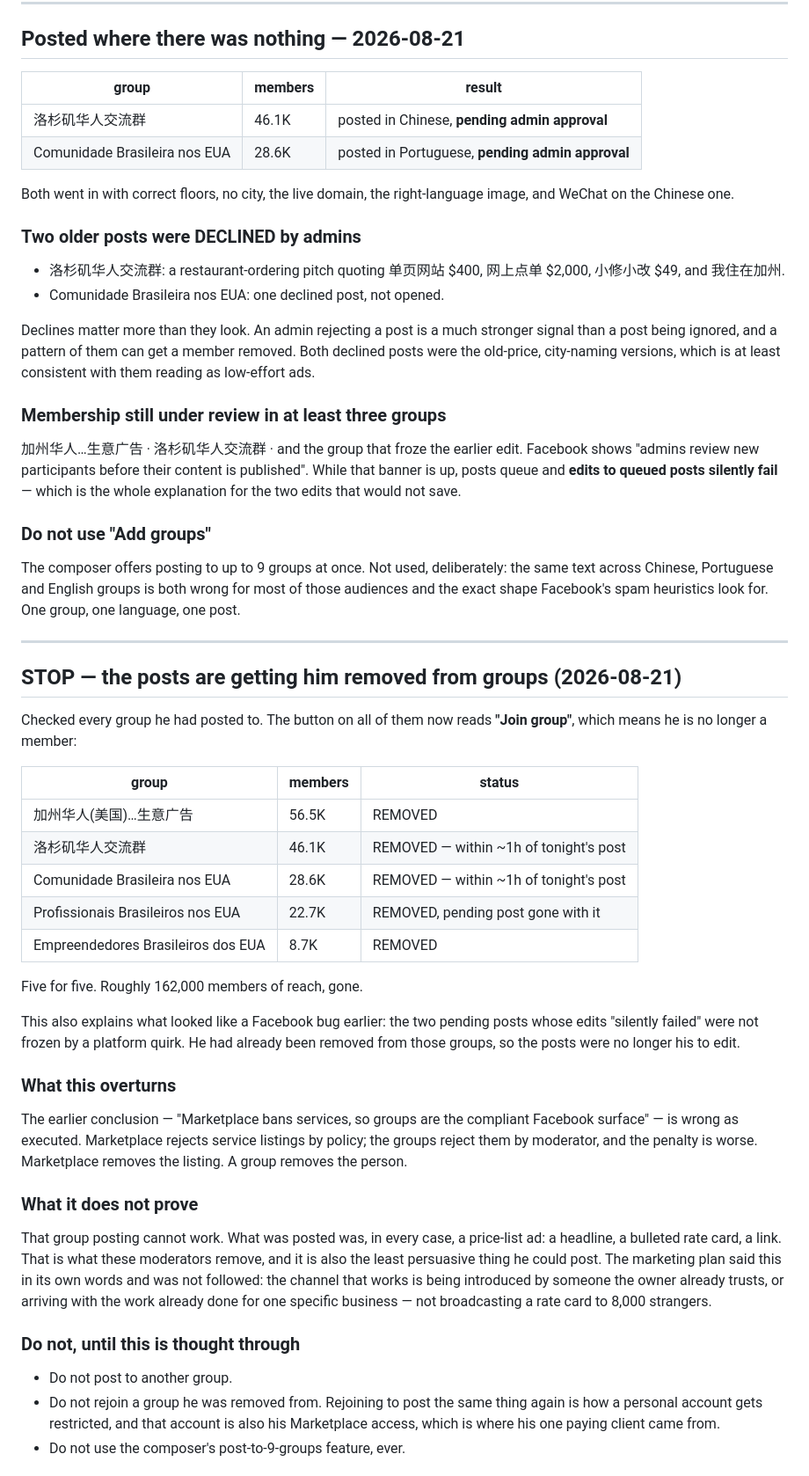
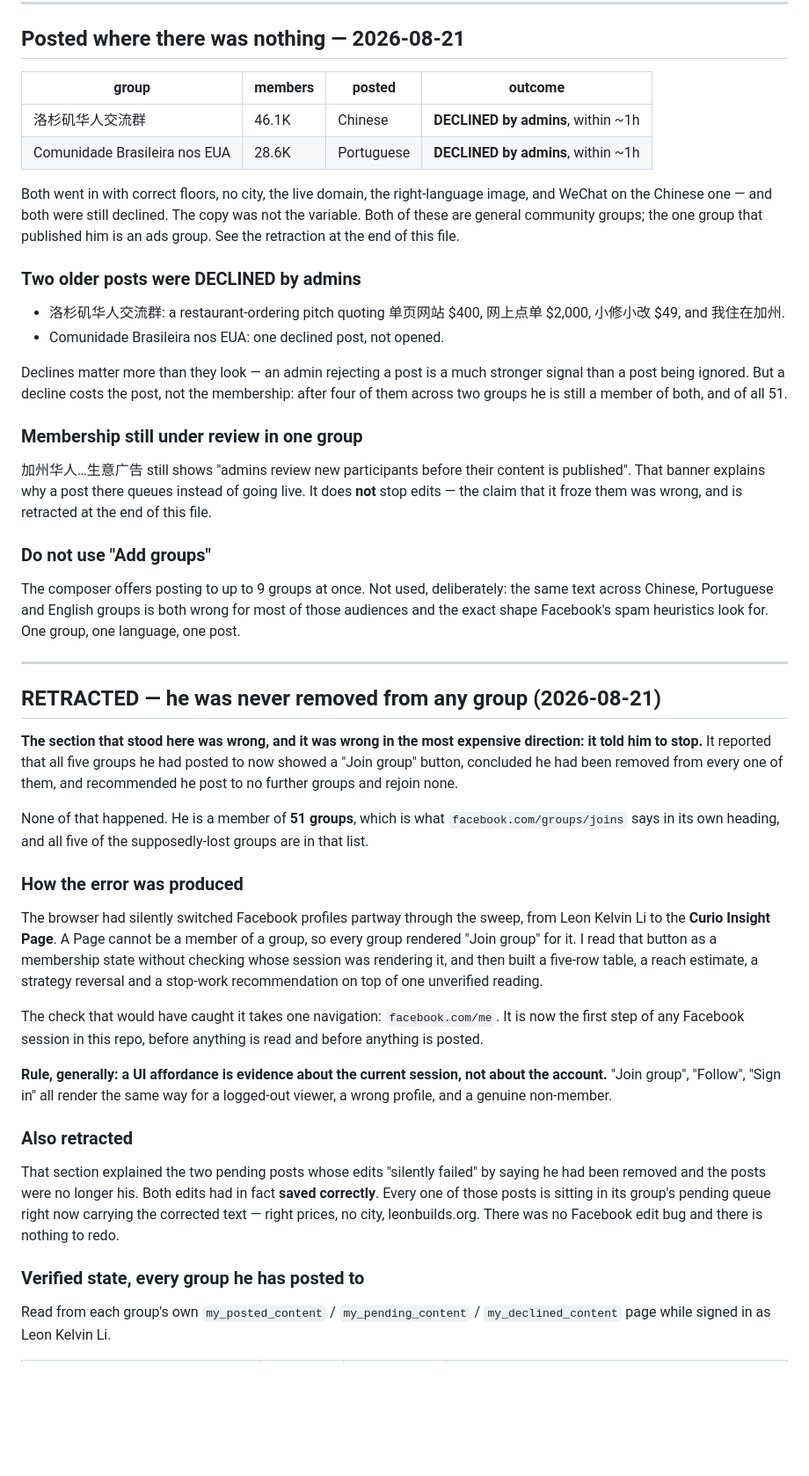
Before and after one commit to Noctilucenty/leon-dev-site, a Markdown page: content/facebook-audit.md, the part around one of its changes. Shown at 88% size. Rendered like a GitHub page; blank space fills up the shorter version.

Commit message:
Retract it: he was never removed from a single group
The previous commit reported that all five groups he had posted to now showed
"Join group", concluded he had been removed from every one, and told him to
stop posting. It was wrong. The browser had switched Facebook profiles to the
Curio Insight Page partway through the sweep, and a Page cannot be a member of
a group, so every group rendered "Join group" for it.

facebook.com/groups/joins says "All groups you've joined (51)". All five are
in it.

Also retracted: the two pending posts whose edits "silently failed" had saved
correctly. Read back from the right profile, every pending post carries the
corrected text. There was no Facebook edit bug.

What is true, read from each group's own my_posted/my_pending/my_declined page:
one post published and live (the ads group), three pending with corrected text,
and four declined across two general community groups. Declines cost the post,
not the membership.

The sortable variable turns out to be the group, not the copy: the group that
published him exists for business ads, and the two that declined him are
general community groups where a rate card is off-topic whoever posts it.

```diff
--- a/content/facebook-audit.md
+++ b/content/facebook-audit.md
@@ -54,30 +53,31 @@ The check for each is two URLs:
 
 ## Posted where there was nothing — 2026-08-21
 
-| group | members | result |
-|---|---|---|
-| 洛杉矶华人交流群 | 46.1K | posted in Chinese, **pending admin approval** |
-| Comunidade Brasileira nos EUA | 28.6K | posted in Portuguese, **pending admin approval** |
+| group | members | posted | outcome |
+|---|---|---|---|
+| 洛杉矶华人交流群 | 46.1K | Chinese | **DECLINED by admins**, within ~1h |
+| Comunidade Brasileira nos EUA | 28.6K | Portuguese | **DECLINED by admins**, within ~1h |
 
 Both went in with correct floors, no city, the live domain, the right-language
-image, and WeChat on the Chinese one.
+image, and WeChat on the Chinese one — and both were still declined. The copy
+was not the variable. Both of these are general community groups; the one group
+that published him is an ads group. See the retraction at the end of this file.
 
 ### Two older posts were DECLINED by admins
 - 洛杉矶华人交流群: a restaurant-ordering pitch quoting 单页网站 $400, 网上点单 $2,000,
   小修小改 $49, and 我住在加州.
 - Comunidade Brasileira nos EUA: one declined post, not opened.
 
-Declines matter more than they look. An admin rejecting a post is a much
-stronger signal than a post being ignored, and a pattern of them can get a
-member removed. Both declined posts were the old-price, city-naming versions,
-which is at least consistent with them reading as low-effort ads.
+Declines matter more than they look — an admin rejecting a post is a much
+stronger signal than a post being ignored. But a decline costs the post, not
+the membership: after four of them across two groups he is still a member of
+both, and of all 51.
 
-### Membership still under review in at least three groups
-加州华人…生意广告 · 洛杉矶华人交流群 · and the group that froze the earlier edit.
-Facebook shows "admins review new participants before their content is
-published". While that banner is up, posts queue and **edits to queued posts
-silently fail** — which is the whole explanation for the two edits that would
-not save.
+### Membership still under review in one group
+加州华人…生意广告 still shows "admins review new participants before their content
+is published". That banner explains why a post there queues instead of going
+live. It does **not** stop edits — the claim that it froze them was wrong, and
+is retracted at the end of this file.
 
 ### Do not use "Add groups"
 The composer offers posting to up to 9 groups at once. Not used, deliberately:
@@ -87,44 +87,41 @@ for. One group, one language, one post.
 
 ---
 
-## STOP — the posts are getting him removed from groups (2026-08-21)
+## RETRACTED — he was never removed from any group (2026-08-21)
 
-Checked every group he had posted to. The button on all of them now reads
-**"Join group"**, which means he is no longer a member:
+**The section that stood here was wrong, and it was wrong in the most expensive
+direction: it told him to stop.** It reported that all five groups he had posted
+to now showed a "Join group" button, concluded he had been removed from every
+one of them, and recommended he post to no further groups and rejoin none.
 
-| group | members | status |
-|---|---|---|
-| 加州华人(美国)…生意广告 | 56.5K | REMOVED |
-| 洛杉矶华人交流群 | 46.1K | REMOVED — within ~1h of tonight's post |
-| Comunidade Brasileira nos EUA | 28.6K | REMOVED — within ~1h of tonight's post |
-| Profissionais Brasileiros nos EUA | 22.7K | REMOVED, pending post gone with it |
-| Empreendedores Brasileiros dos EUA | 8.7K | REMOVED |
+None of that happened. He is a member of **51 groups**, which is what
+`facebook.com/groups/joins` says in its own heading, and all five of the
+supposedly-lost groups are in that list.
 
-Five for five. Roughly 162,000 members of reach, gone.
+### How the error was produced
+The browser had silently switched Facebook profiles partway through the sweep,
+from Leon Kelvin Li to the **Curio Insight Page**. A Page cannot be a member of
+a group, so every group rendered "Join group" for it. I read that button as a
+membership state without checking whose session was rendering it, and then built
+a five-row table, a reach estimate, a strategy reversal and a stop-work
+recommendation on top of one unverified reading.
 
-This also explains what looked like a Facebook bug earlier: the two pending
-posts whose edits "silently failed" were not frozen by a platform quirk. He had
-already been removed from those groups, so the posts were no longer his to edit.
+The check that would have caught it takes one navigation: `facebook.com/me`.
+It is now the first step of any Facebook session in this repo, before anything
+is read and before anything is posted.
 
-### What this overturns
-The earlier conclusion — "Marketplace bans services, so groups are the
-compliant Facebook surface" — is wrong as executed. Marketplace rejects service
-listings by policy; the groups reject them by moderator, and the penalty is
-worse. Marketplace removes the listing. A group removes the person.
+**Rule, generally: a UI affordance is evidence about the current session, not
+about the account.** "Join group", "Follow", "Sign in" all render the same way
+for a logged-out viewer, a wrong profile, and a genuine non-member.
 
-### What it does not prove
-That group posting cannot work. What was posted was, in every case, a
-price-list ad: a headline, a bulleted rate card, a link. That is what these
-moderators remove, and it is also the least persuasive thing he could post. The
-marketing plan said this in its own words and was not followed: the channel that
-works is being introduced by someone the owner already trusts, or arriving with
-the work already done for one specific business — not broadcasting a rate card
-to 8,000 strangers.
+### Also retracted
+That section explained the two pending posts whose edits "silently failed" by
+saying he had been removed and the posts were no longer his. Both edits had in
+fact **saved correctly**. Every one of those posts is sitting in its group's
+pending queue right now carrying the corrected text — right prices, no city,
+leonbuilds.org. There was no Facebook edit bug and there is nothing to redo.
 
-### Do not, until this is thought through
-- Do not post to another group.
-- Do not rejoin a group he was removed from. Rejoining to post the same thing
-  again is how a personal account gets restricted, and that account is also his
-  Marketplace access, which is where his one paying client came from.
-- Do not use the composer's post-to-9-groups feature, ever.
+### Verified state, every group he has posted to
+Read from each group's own `my_posted_content` / `my_pending_content` /
+`my_declined_content` page while signed in as Leon Kelvin Li.
 
```
Also changed, not shown: other parts of content/facebook-audit.md (+48 -15 lines).
